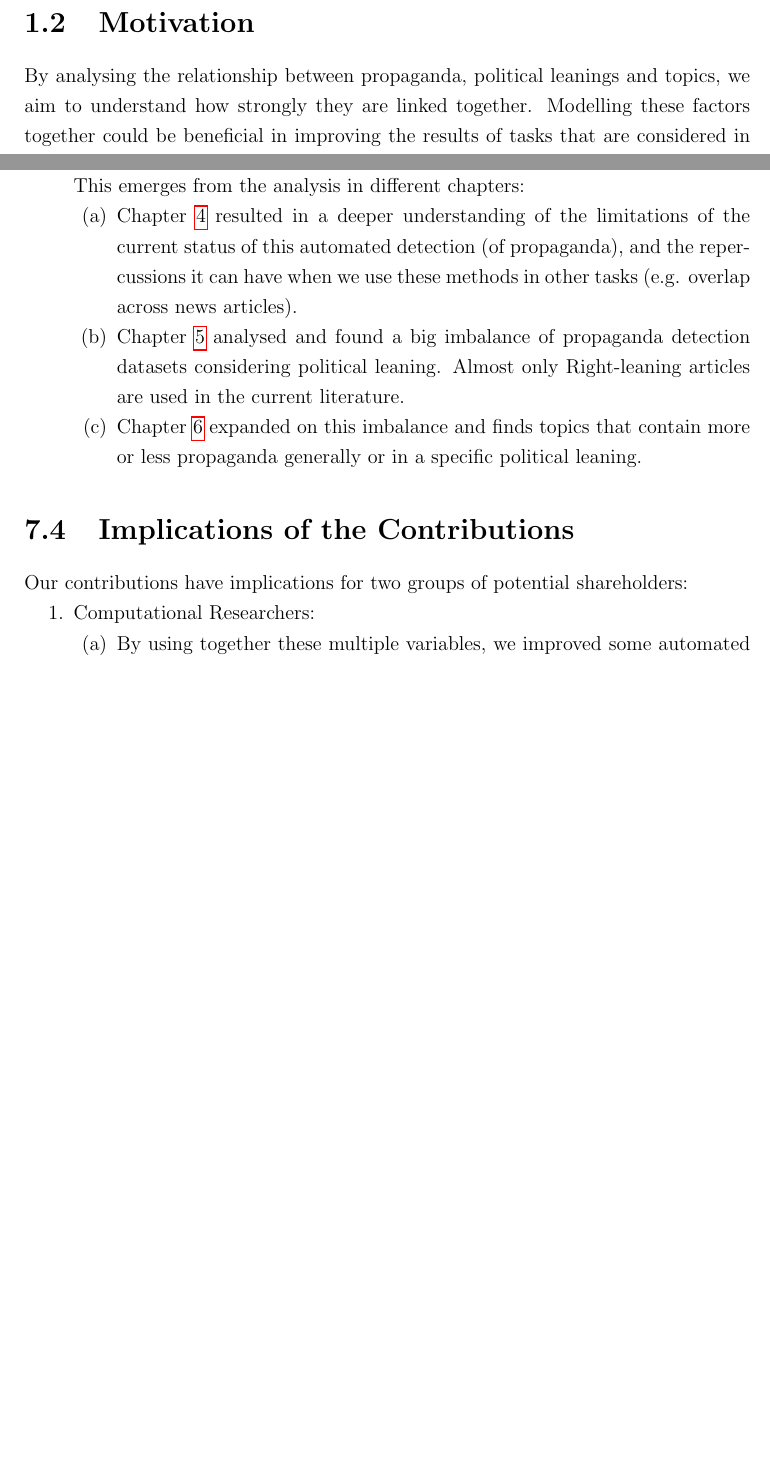
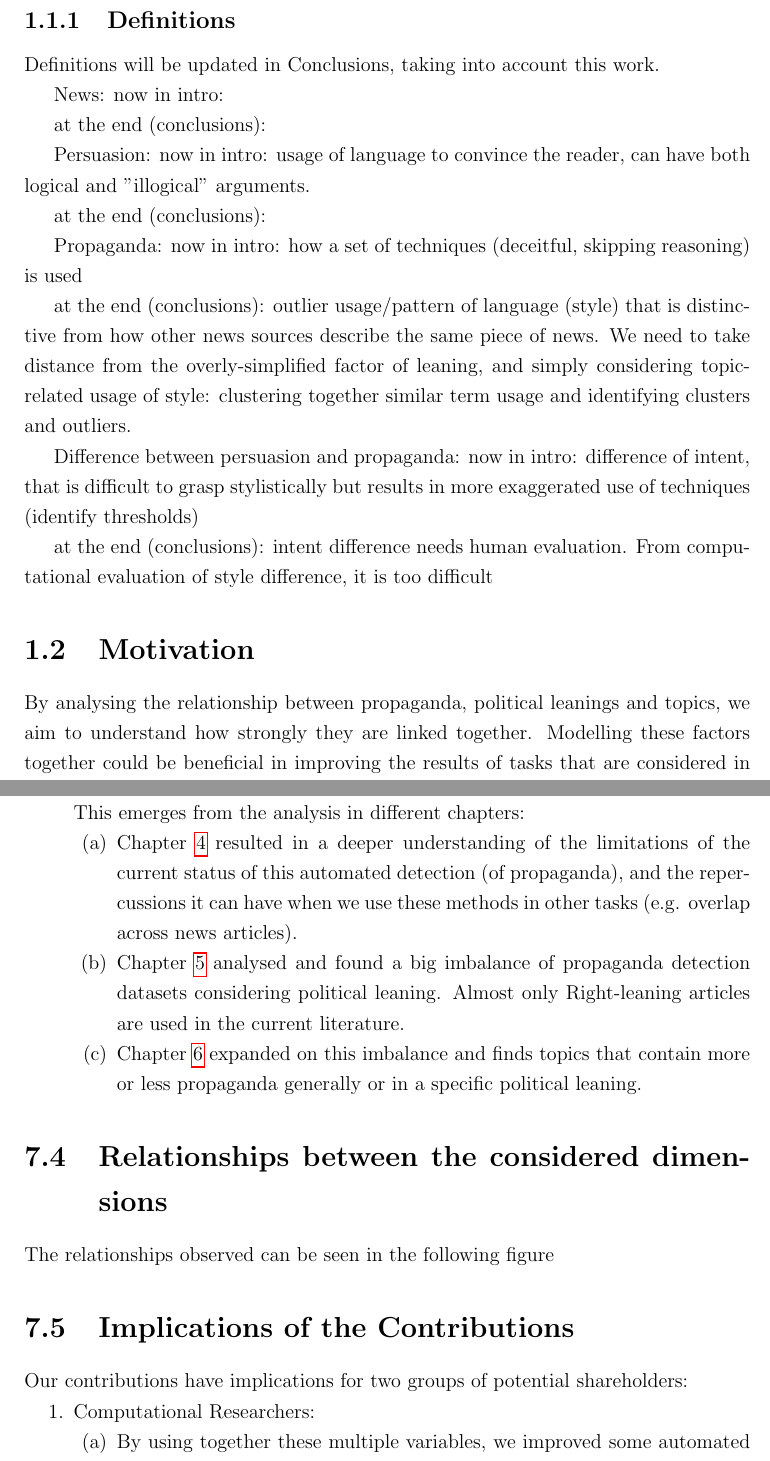
Before and after one commit to MartinoMensio/phd-thesis, a LaTeX thesis (main.tex, which reads chapters/01_introduction.tex): two parts of pages 16 and 199 of 238, joined at a grey line, cut at the place of the change, the shorter picture padded with empty space. Compiled offline with pdfLaTeX; a LaTeX package or settings file that is missing is left out.

Commit message:
Updates from Overleaf

```diff
--- a/chapters/01_introduction.tex
+++ b/chapters/01_introduction.tex
@@ -124,6 +124,32 @@ This would give insights into how propaganda changes across topics and leanings,
 
 % \leftskip=0em
 % \parindent 1.5em
+
+\subsection{Definitions}
+% TODO: decide where to place this
+Definitions will be updated in Conclusions, taking into account this work.
+
+News:
+now in intro:
+
+at the end (conclusions):
+
+Persuasion:
+now in intro: usage of language to convince the reader, can have both logical and "illogical" arguments.
+
+at the end (conclusions):
+
+
+Propaganda:
+now in intro: how a set of techniques (deceitful, skipping reasoning) is used
+
+at the end (conclusions): outlier usage/pattern of language (style) that is distinctive from how other news sources describe the same piece of news. We need to take distance from the overly-simplified factor of leaning, and simply considering topic-related usage of style: clustering together similar term usage and identifying clusters and outliers.
+
+Difference between persuasion and propaganda:
+now in intro: difference of intent, that is difficult to grasp stylistically but results in more exaggerated use of techniques (identify thresholds)
+
+at the end (conclusions): intent difference needs human evaluation. From computational evaluation of style difference, it is too difficult
+
 
 \section{\statusgreen Motivation}
 \label{sec:intro_motivation}
```
Also changed, not shown: chapters/07_discussion.tex (+9 -0 lines).
